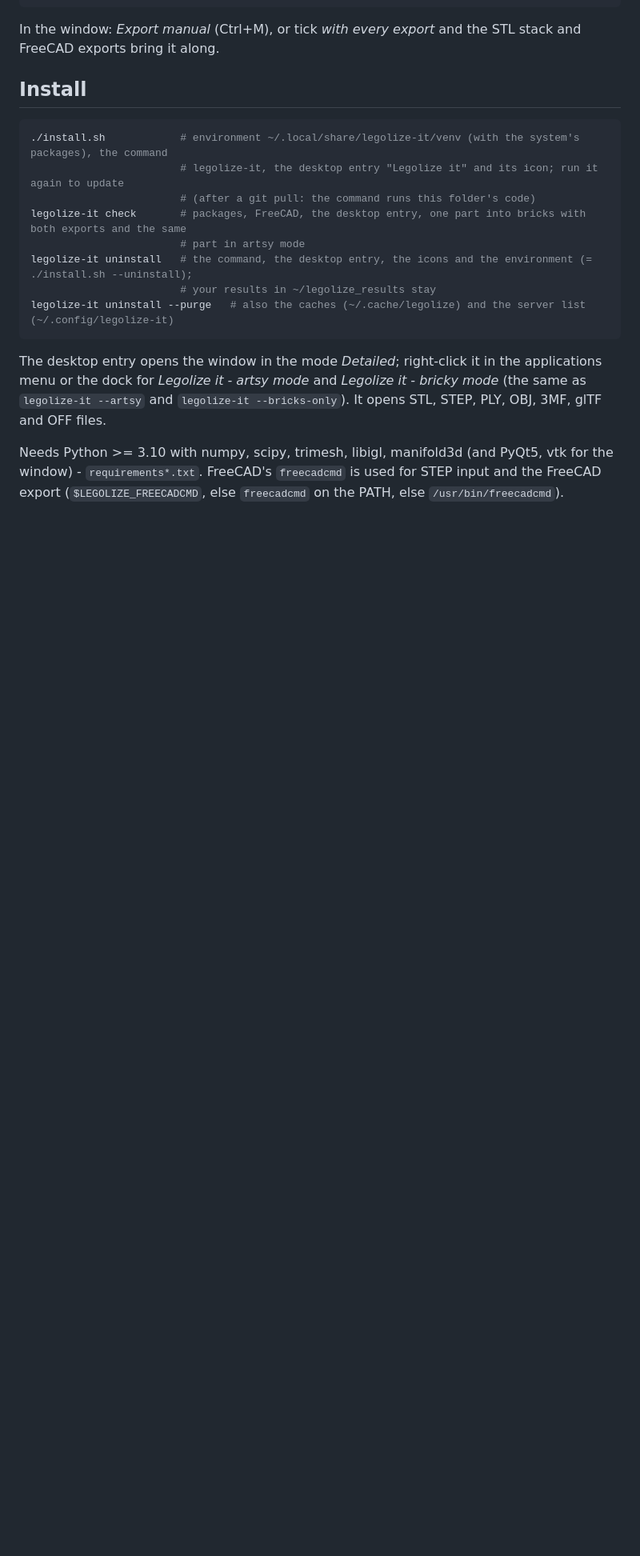
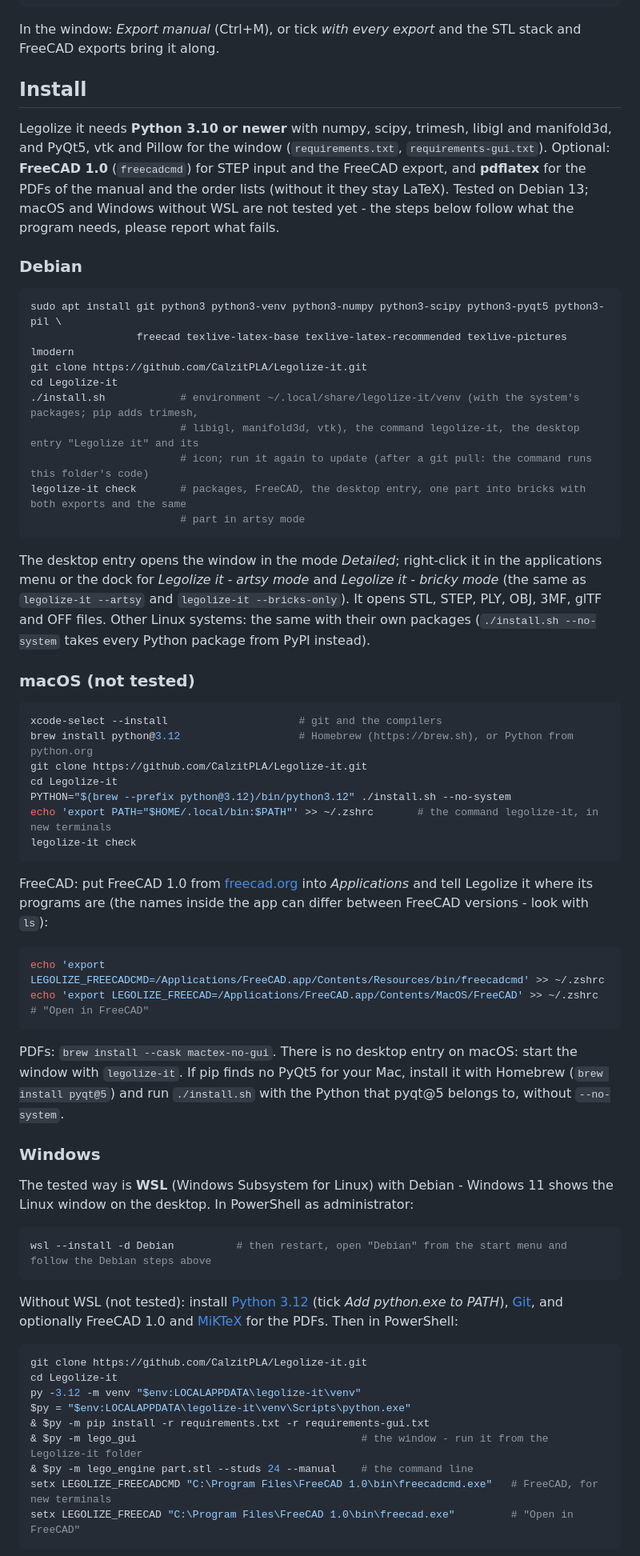
Before and after one commit to CalzitPLA/Legolize-it, a Markdown page: README.md, the part around one of its changes. Shown at 80% size. Drawn GitHub-style; blank space fills up the shorter version.

Commit message:
README: the artsy ATLAS as showcase; installing on Debian, macOS and Windows; uninstalling explained
The showcase: the ATLAS detector at 1:85 in plates in artsy mode (docs/images/atlas_artsy.jpg),
with its numbers and the credit to the Run-4 model it is inspired by.

Install: what it needs; Debian (the apt packages, checked against this Debian 13: the LaTeX
packages the manual and the order lists use come from texlive-latex-base, -recommended,
-pictures and lmodern); macOS and Windows without WSL step by step, marked as not tested; WSL
with Debian as the way on Windows. Uninstall: the commands, what goes, what stays (results always;
caches and server list unless --purge; the program's folder), WSL, and Windows without WSL.

The window opens files and folders with Qt (QDesktopServices) instead of xdg-open, which exists
only on Linux.

Co-Authored-By: Claude Opus 5.5 <noreply@anthropic.com>

````diff
--- a/README.md
+++ b/README.md
@@ -88,21 +101,77 @@ along.
 
 ## Install
 
+Legolize it needs **Python 3.10 or newer** with numpy, scipy, trimesh, libigl and manifold3d, and PyQt5, vtk and
+Pillow for the window (`requirements.txt`, `requirements-gui.txt`). Optional: **FreeCAD 1.0** (`freecadcmd`) for STEP
+input and the FreeCAD export, and **pdflatex** for the PDFs of the manual and the order lists (without it they stay
+LaTeX). Tested on Debian 13; macOS and Windows without WSL are not tested yet - the steps below follow what the program
+needs, please report what fails.
+
+### Debian
+
 ```bash
-./install.sh            # environment ~/.local/share/legolize-it/venv (with the system's packages), the command
-                        # legolize-it, the desktop entry "Legolize it" and its icon; run it again to update
-                        # (after a git pull: the command runs this folder's code)
+sudo apt install git python3 python3-venv python3-numpy python3-scipy python3-pyqt5 python3-pil \
+                 freecad texlive-latex-base texlive-latex-recommended texlive-pictures lmodern
+git clone https://github.com/CalzitPLA/Legolize-it.git
+cd Legolize-it
+./install.sh            # environment ~/.local/share/legolize-it/venv (with the system's packages; pip adds trimesh,
+                        # libigl, manifold3d, vtk), the command legolize-it, the desktop entry "Legolize it" and its
+                        # icon; run it again to update (after a git pull: the command runs this folder's code)
 legolize-it check       # packages, FreeCAD, the desktop entry, one part into bricks with both exports and the same
                         # part in artsy mode
-legolize-it uninstall   # the command, the desktop entry, the icons and the environment (= ./install.sh --uninstall);
-                        # your results in ~/legolize_results stay
-legolize-it uninstall --purge   # also the caches (~/.cache/legolize) and the server list (~/.config/legolize-it)
 ```
 
 The desktop entry opens the window in the mode *Detailed*; right-click it in the applications menu or the dock for
 *Legolize it - artsy mode* and *Legolize it - bricky mode* (the same as `legolize-it --artsy` and
-`legolize-it --bricks-only`). It opens STL, STEP, PLY, OBJ, 3MF, glTF and OFF files.
+`legolize-it --bricks-only`). It opens STL, STEP, PLY, OBJ, 3MF, glTF and OFF files. Other Linux systems: the same
+with their own packages (`./install.sh --no-system` takes every Python package from PyPI instead).
 
-Needs Python >= 3.10 with numpy, scipy, trimesh, libigl, manifold3d (and PyQt5, vtk for the window) -
-`requirements*.txt`. FreeCAD's `freecadcmd` is used for STEP input and the FreeCAD export
-(`$LEGOLIZE_FREECADCMD`, else `freecadcmd` on the PATH, else `/usr/bin/freecadcmd`).
+### macOS (not tested)
+
+```bash
+xcode-select --install                     # git and the compilers
+brew install python@3.12                   # Homebrew (https://brew.sh), or Python from python.org
+git clone https://github.com/CalzitPLA/Legolize-it.git
+cd Legolize-it
+PYTHON="$(brew --prefix python@3.12)/bin/python3.12" ./install.sh --no-system
+echo 'export PATH="$HOME/.local/bin:$PATH"' >> ~/.zshrc       # the command legolize-it, in new terminals
+legolize-it check
+```
+
+FreeCAD: put FreeCAD 1.0 from [freecad.org](https://www.freecad.org) into *Applications* and tell Legolize it where
+its programs are (the names inside the app can differ between FreeCAD versions - look with `ls`):
+
+```bash
+echo 'export LEGOLIZE_FREECADCMD=/Applications/FreeCAD.app/Contents/Resources/bin/freecadcmd' >> ~/.zshrc
+echo 'export LEGOLIZE_FREECAD=/Applications/FreeCAD.app/Contents/MacOS/FreeCAD' >> ~/.zshrc   # "Open in FreeCAD"
+```
+
+PDFs: `brew install --cask mactex-no-gui`. There is no desktop entry on macOS: start the window with `legolize-it`.
+If pip finds no PyQt5 for your Mac, install it with Homebrew (`brew install pyqt@5`) and run `./install.sh` with the
+Python that pyqt@5 belongs to, without `--no-system`.
+
+### Windows
+
+The tested way is **WSL** (Windows Subsystem for Linux) with Debian - Windows 11 shows the Linux window on the desktop.
+In PowerShell as administrator:
+
+```powershell
+wsl --install -d Debian          # then restart, open "Debian" from the start menu and follow the Debian steps above
+```
+
+Without WSL (not tested): install [Python 3.12](https://www.python.org) (tick *Add python.exe to PATH*),
+[Git](https://git-scm.com), and optionally FreeCAD 1.0 and [MiKTeX](https://miktex.org) for the PDFs. Then in
+PowerShell:
+
+```powershell
+git clone https://github.com/CalzitPLA/Legolize-it.git
+cd Legolize-it
+py -3.12 -m venv "$env:LOCALAPPDATA\legolize-it\venv"
+$py = "$env:LOCALAPPDATA\legolize-it\venv\Scripts\python.exe"
+& $py -m pip install -r requirements.txt -r requirements-gui.txt
+& $py -m lego_gui                                    # the window - run it from the Legolize-it folder
+& $py -m lego_engine part.stl --studs 24 --manual    # the command line
+setx LEGOLIZE_FREECADCMD "C:\Program Files\FreeCAD 1.0\bin\freecadcmd.exe"   # FreeCAD, for new terminals
+setx LEGOLIZE_FREECAD "C:\Program Files\FreeCAD 1.0\bin\freecad.exe"         # "Open in FreeCAD"
+```
+
````
Also changed, not shown: other parts of README.md (+37 -0 lines), docs/images/atlas_artsy.jpg (added), 1 other file.
